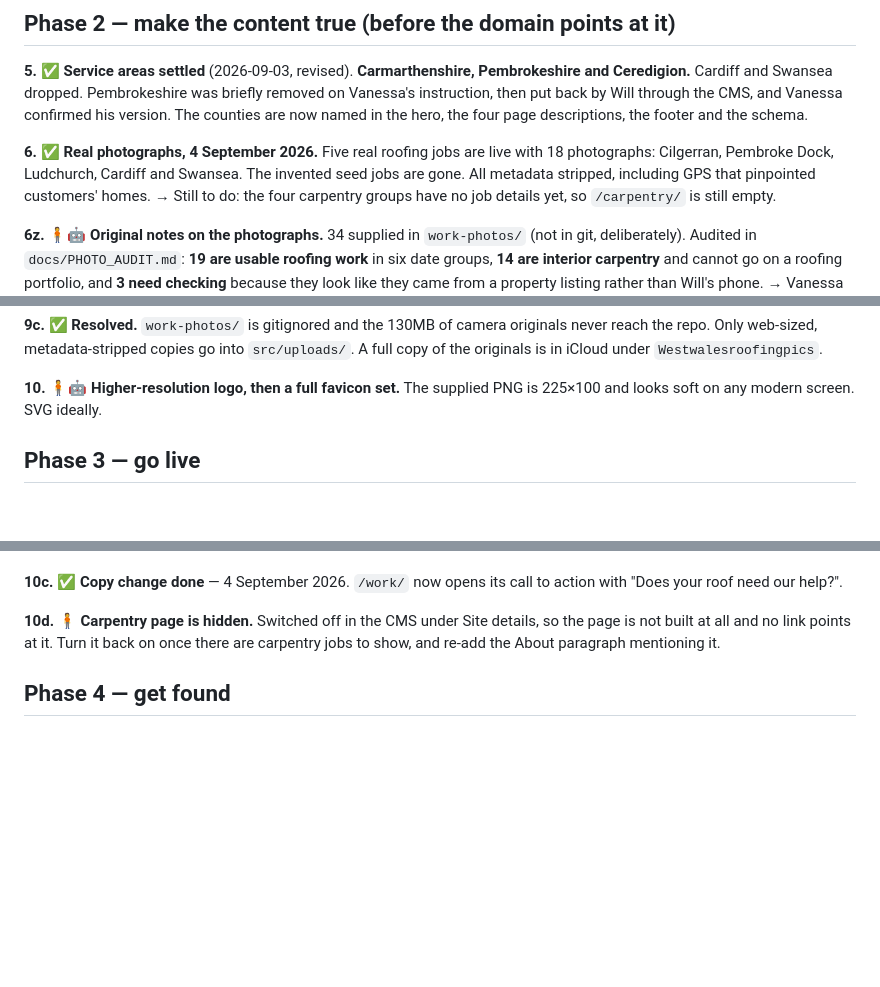
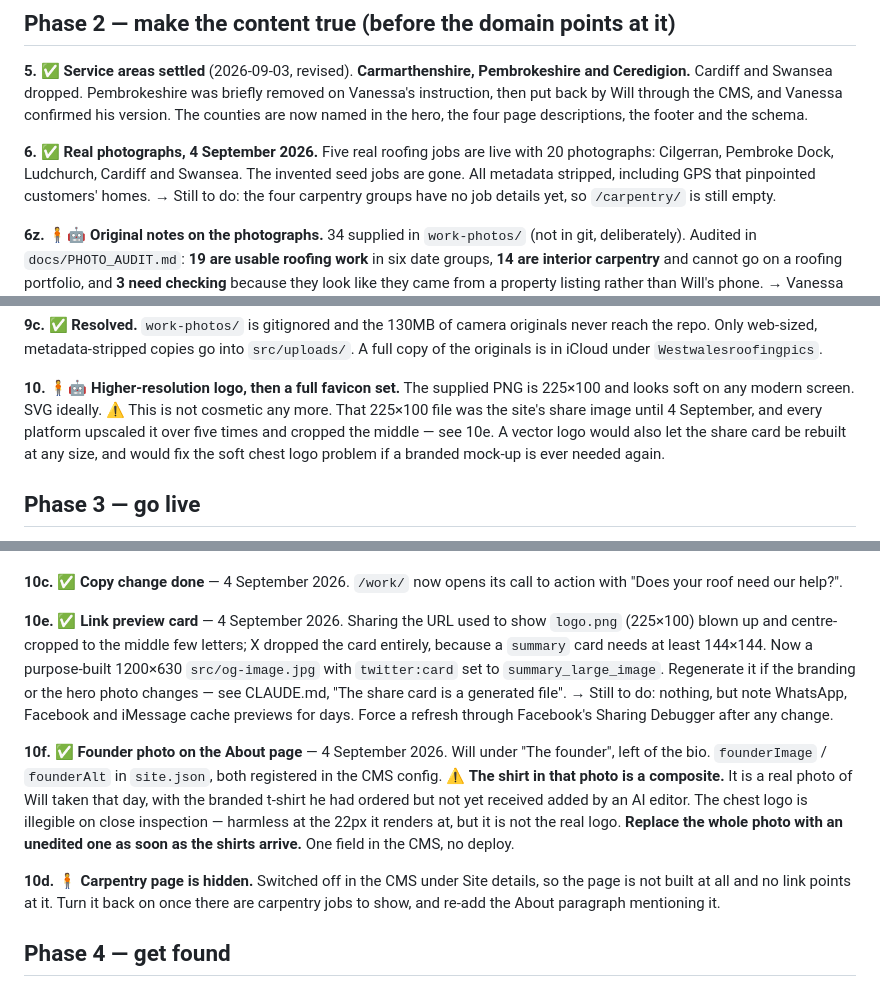
Before and after one commit to Shamalama-Apps/West_Wales_Roofing, a Markdown page: TASKS.md, 3 parts joined by grey strips. GitHub-like rendering; blank space fills up the shorter version.

```diff
--- a/TASKS.md
+++ b/TASKS.md
@@ -54,7 +54,7 @@ and Vanessa confirmed his version. The counties are now named in the hero, the
 four page descriptions, the footer and the schema.
 
 **6.** ✅ **Real photographs, 4 September 2026.** Five real roofing jobs are live
-with 18 photographs: Cilgerran, Pembroke Dock, Ludchurch, Cardiff and Swansea.
+with 20 photographs: Cilgerran, Pembroke Dock, Ludchurch, Cardiff and Swansea.
 The invented seed jobs are gone. All metadata stripped, including GPS that
 pinpointed customers' homes.
 → Still to do: the four carpentry groups have no job details yet, so
@@ -117,6 +117,11 @@ originals never reach the repo. Only web-sized, metadata-stripped copies go into
 
 **10.** 🧍🤖 **Higher-resolution logo, then a full favicon set.**
 The supplied PNG is 225×100 and looks soft on any modern screen. SVG ideally.
+⚠️ This is not cosmetic any more. That 225×100 file was the site's share image
+until 4 September, and every platform upscaled it over five times and cropped
+the middle — see 10e. A vector logo would also let the share card be rebuilt at
+any size, and would fix the soft chest logo problem if a branded mock-up is ever
+needed again.
 
 ## Phase 3 — go live
 
@@ -159,6 +164,24 @@ party beyond hosting and email.
 
 **10c.** ✅ **Copy change done** — 4 September 2026. `/work/` now opens its call
 to action with "Does your roof need our help?".
+
+**10e.** ✅ **Link preview card** — 4 September 2026. Sharing the URL used to
+show `logo.png` (225×100) blown up and centre-cropped to the middle few letters;
+X dropped the card entirely, because a `summary` card needs at least 144×144.
+Now a purpose-built 1200×630 `src/og-image.jpg` with `twitter:card` set to
+`summary_large_image`. Regenerate it if the branding or the hero photo changes —
+see CLAUDE.md, "The share card is a generated file".
+→ Still to do: nothing, but note WhatsApp, Facebook and iMessage cache previews
+  for days. Force a refresh through Facebook's Sharing Debugger after any change.
+
+**10f.** ✅ **Founder photo on the About page** — 4 September 2026. Will under
+"The founder", left of the bio. `founderImage` / `founderAlt` in `site.json`,
+both registered in the CMS config.
+⚠️ **The shirt in that photo is a composite.** It is a real photo of Will taken
+that day, with the branded t-shirt he had ordered but not yet received added by
+an AI editor. The chest logo is illegible on close inspection — harmless at the
+22px it renders at, but it is not the real logo. **Replace the whole photo with
+an unedited one as soon as the shirts arrive.** One field in the CMS, no deploy.
 
 **10d.** 🧍 **Carpentry page is hidden.** Switched off in the CMS under Site
 details, so the page is not built at all and no link points at it. Turn it back
```
Also changed, not shown: CLAUDE.md (+39 -2 lines).
